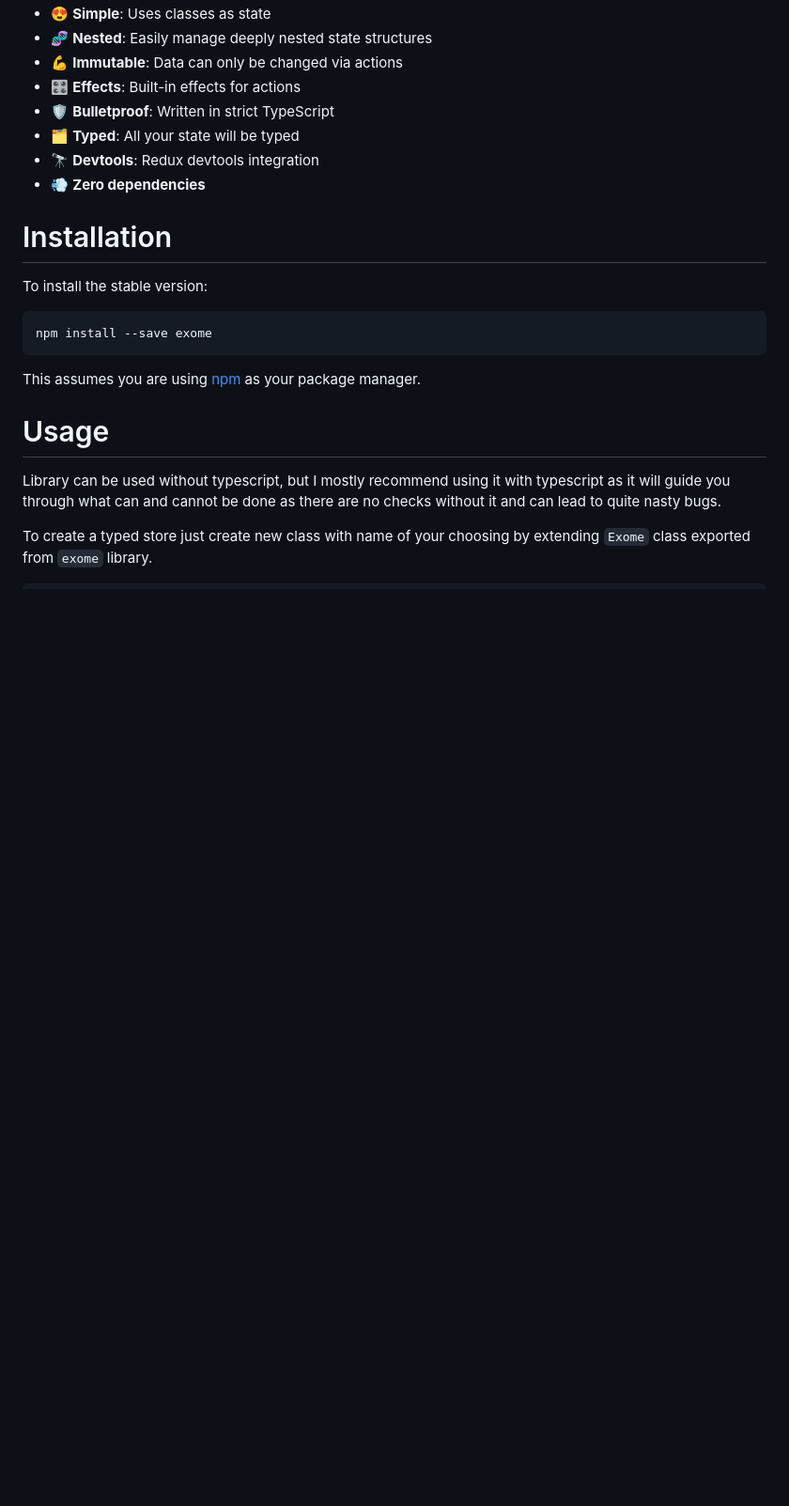
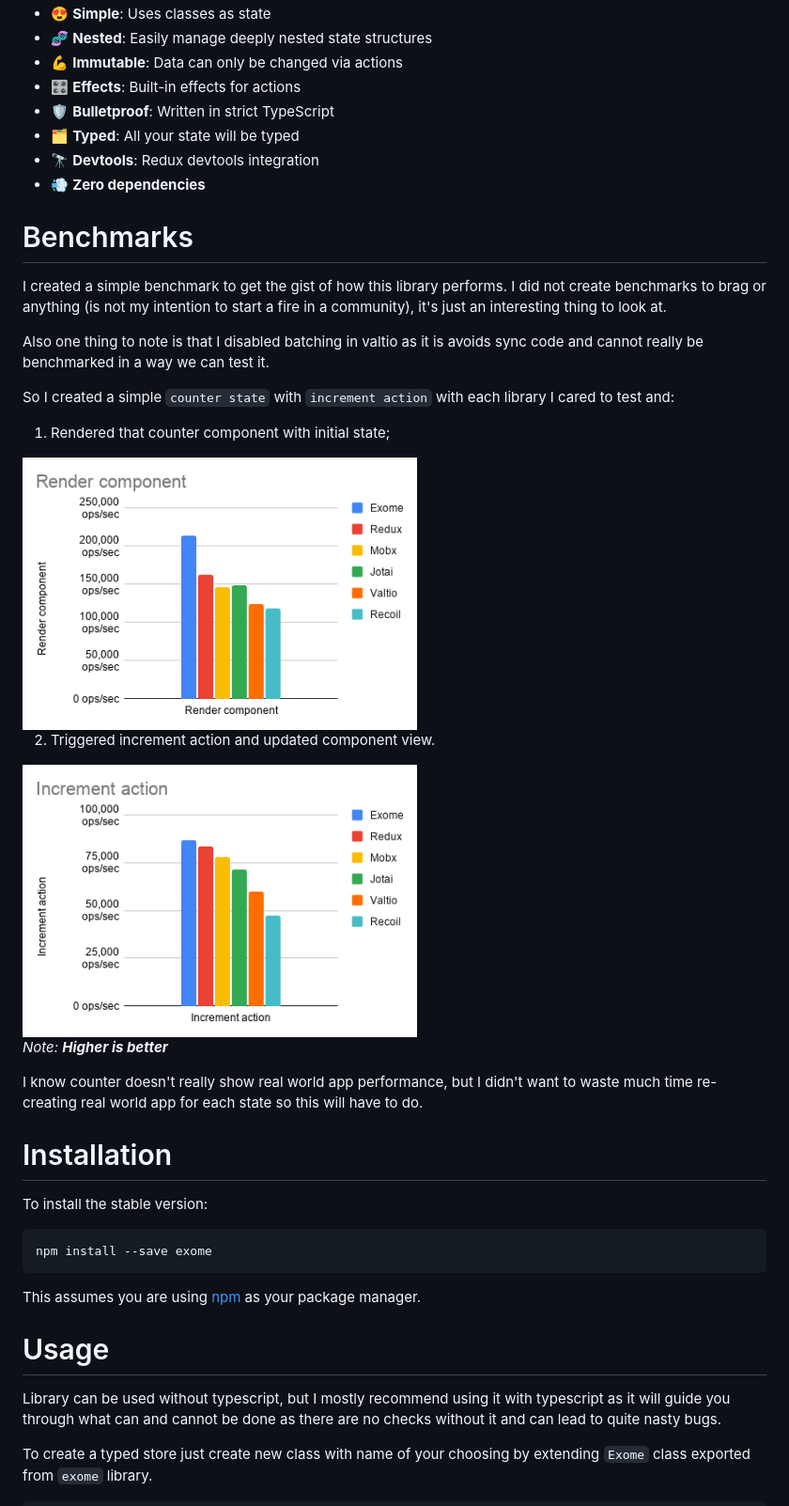
Before and after one commit to Marcisbee/exome, a Markdown page: README.md, the part around one of its changes. Shown at 94% size. GitHub-like rendering; pictures changed too: assets/increment.png (added), assets/render.png (added); blank space fills up the shorter version.

```diff
--- a/README.md
+++ b/README.md
@@ -40,6 +40,23 @@
 - 🔭 **Devtools**: Redux devtools integration
 - 💨 **Zero dependencies**
 
+# Benchmarks
+I created a simple benchmark to get the gist of how this library performs. I did not create benchmarks to brag or anything (is not my intention to start a fire in a community), it's just an interesting thing to look at.
+
+Also one thing to note is that I disabled batching in valtio as it is avoids sync code and cannot really be benchmarked in a way we can test it.
+
+So I created a simple `counter state` with `increment action` with each library I cared to test and:
+1. Rendered that counter component with initial state;
+
+<img src="assets/render.png" width="420" />
+
+2. Triggered increment action and updated component view.
+
+<img src="assets/increment.png" width="420" />
+
+_Note: **Higher is better**_
+
+I know counter doesn't really show real world app performance, but I didn't want to waste much time re-creating real world app for each state so this will have to do.
 
 # Installation
 To install the stable version:
```
Also changed, not shown: other parts of README.md (+1 -1 lines).
